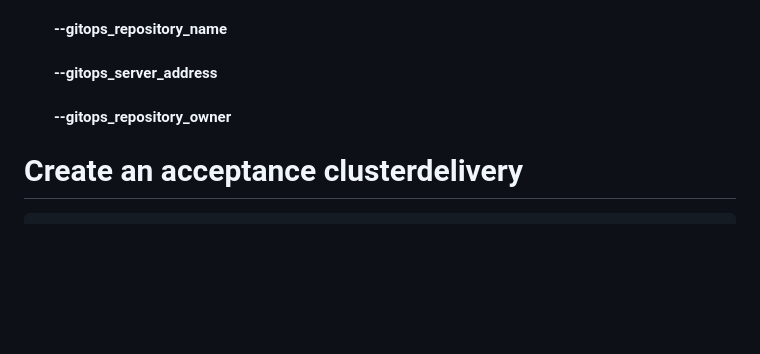
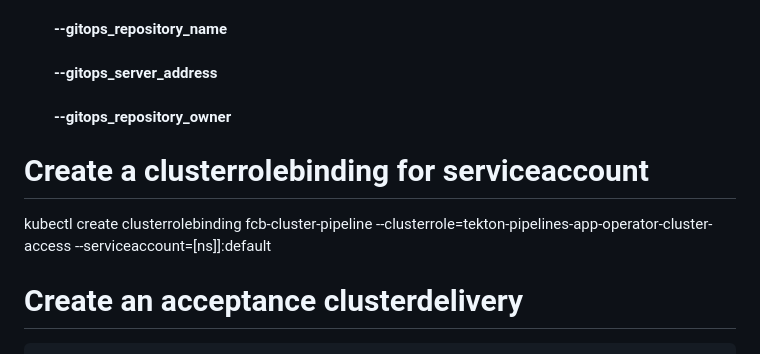
Before and after one commit to JeffreyWa/tap-sit-pipeline, a Markdown page: README.md, the part around the change. Drawn GitHub-style; blank space fills up the shorter version.

Commit message:
Add cluterrolebinding

````diff
--- a/README.md
+++ b/README.md
@@ -8,6 +8,10 @@
    #### --gitops_repository_name
    #### --gitops_server_address
    #### --gitops_repository_owner
+
+
+# Create a clusterrolebinding for serviceaccount
+kubectl create clusterrolebinding fcb-cluster-pipeline --clusterrole=tekton-pipelines-app-operator-cluster-access --serviceaccount=[ns]]:default
 
 # Create an acceptance clusterdelivery
 ```
````
